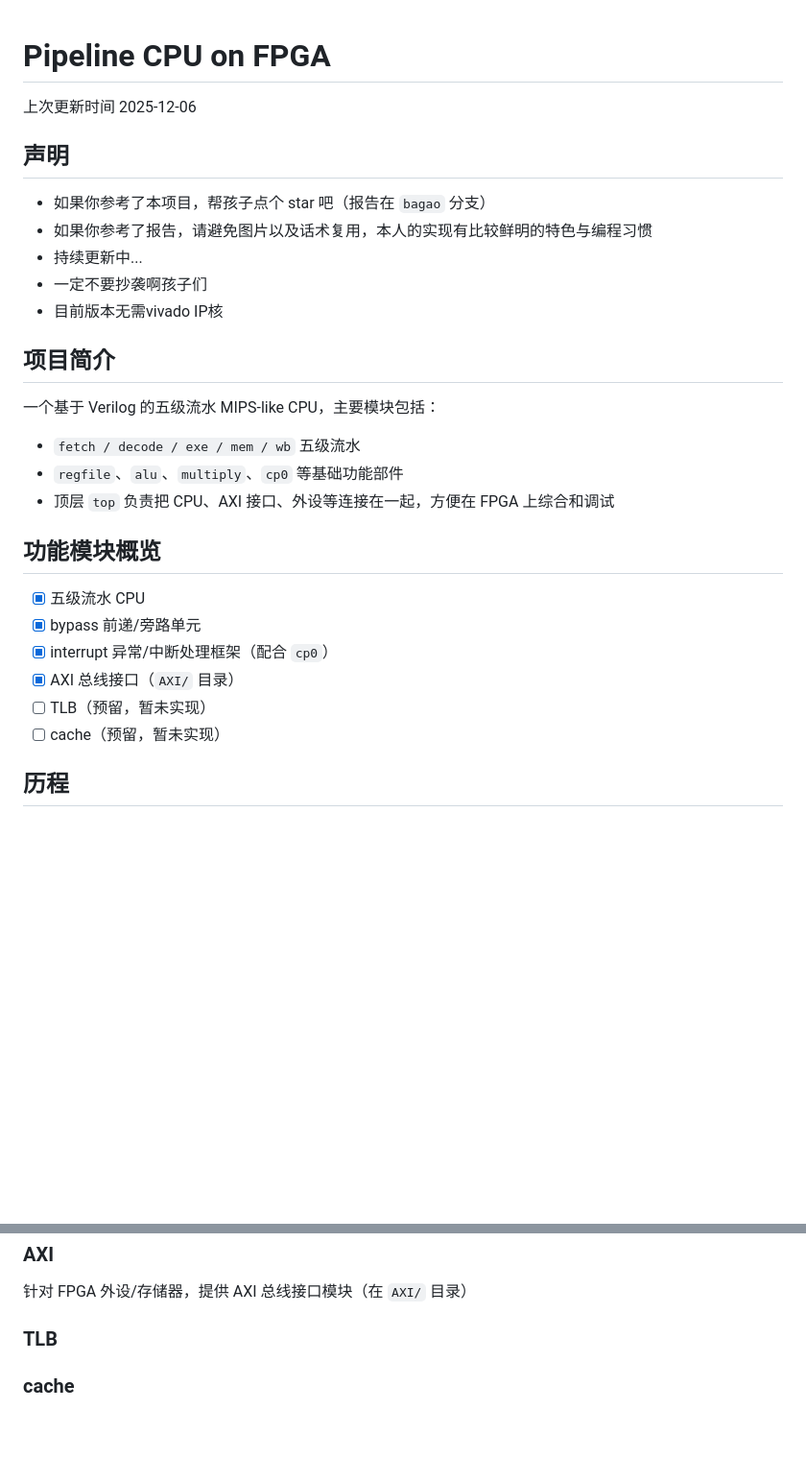
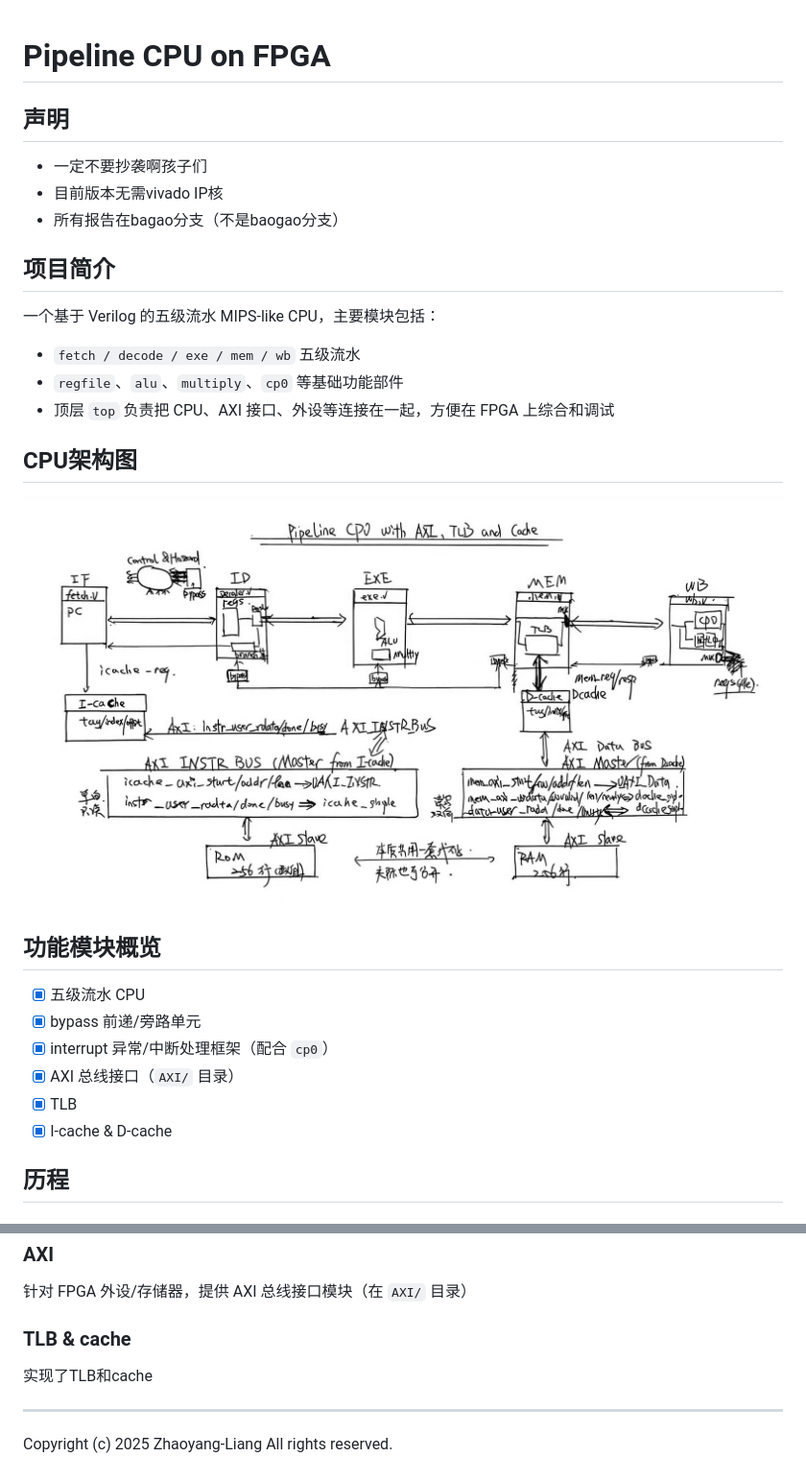
Before and after one commit to Zhaoyang-Liang/pipline_cpu_with_Cache-TLB, a Markdown page: README.md, 2 parts joined by grey strips. Shown: that part at 96% size. Drawn GitHub-style; pictures changed too: CPU设计图.jpg (added); blank space fills up the shorter version.

Commit message:
报告

```diff
--- a/README.md
+++ b/README.md
@@ -1,13 +1,9 @@
 # Pipeline CPU on FPGA
 
-上次更新时间 2025-12-06
-
 ## 声明
-- 如果你参考了本项目，帮孩子点个 star 吧（报告在 `bagao` 分支）
-- 如果你参考了报告，请避免图片以及话术复用，本人的实现有比较鲜明的特色与编程习惯
-- 持续更新中...
 - 一定不要抄袭啊孩子们
 - 目前版本无需vivado IP核
+- 所有报告在bagao分支（不是baogao分支）
 
 ## 项目简介
 一个基于 Verilog 的五级流水 MIPS-like CPU，主要模块包括：
@@ -15,13 +11,17 @@
 - `regfile`、`alu`、`multiply`、`cp0` 等基础功能部件
 - 顶层 `top` 负责把 CPU、AXI 接口、外设等连接在一起，方便在 FPGA 上综合和调试
 
+## CPU架构图
+
+![CPU设计图.jpg](CPU设计图.jpg)
+
 ## 功能模块概览
 - [x] 五级流水 CPU
 - [x] bypass 前递/旁路单元
 - [x] interrupt 异常/中断处理框架（配合 `cp0`）
 - [x] AXI 总线接口（`AXI/` 目录）
-- [ ] TLB（预留，暂未实现）
-- [ ] cache（预留，暂未实现）
+- [x] TLB
+- [x] I-cache & D-cache
 
 ## 历程
 
@@ -34,6 +34,10 @@
 ### AXI
 针对 FPGA 外设/存储器，提供 AXI 总线接口模块（在 `AXI/` 目录）
 
-### TLB
+### TLB & cache
 
-### cache
+实现了TLB和cache
+
+---
+
+Copyright (c) 2025 Zhaoyang-Liang All rights reserved.
```
Also changed, not shown: 最终实验报告/img/Dc.png (added), 7 other files.
